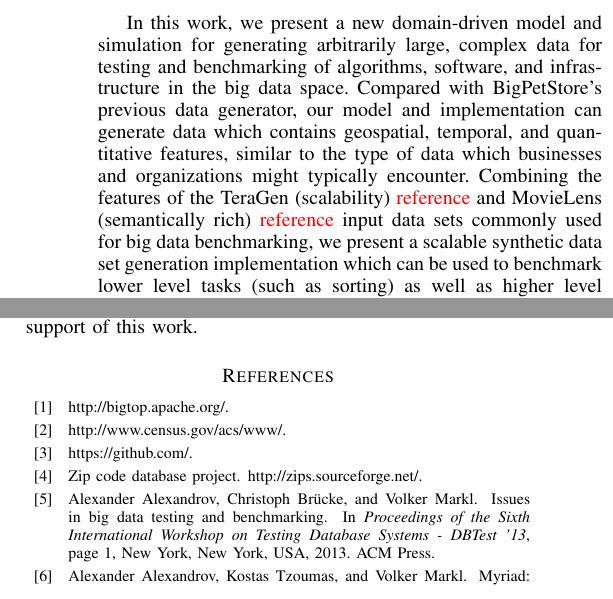
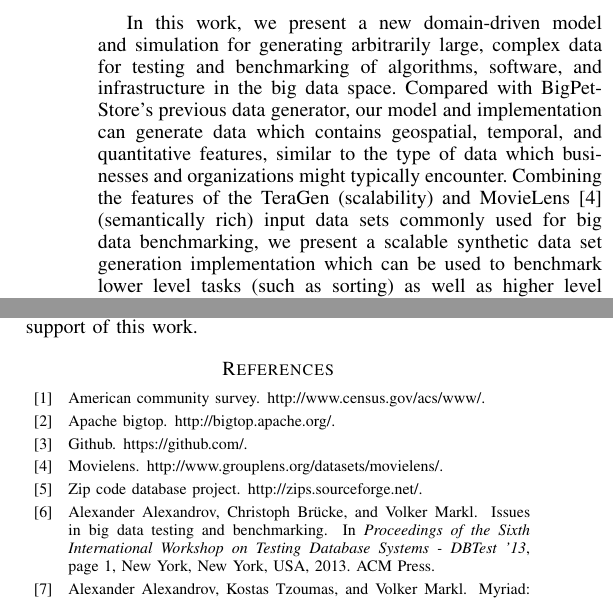
Before and after one commit to rnowling/bigpetstore-data-generator, a LaTeX paper (bdcloud_paper/latex/paper.tex, which reads bdcloud_paper/latex/paper.bib): two parts of the columns of pages 2 and 6 of 7, joined at a grey line, cut so that both start at the same text. Compiled offline with pdfLaTeX.

Commit message:
Added references

```diff
--- a/bdcloud_paper/latex/paper.bib
+++ b/bdcloud_paper/latex/paper.bib
@@ -2,6 +5,7 @@
 
 
 @MISC{BigTop,
+title = {Apache BigTop},
     howpublished = {\url{http://bigtop.apache.org/}}
 }
 
@@ -11,6 +16,7 @@
 }
 
 @MISC{ACS,
+title = {American Community Survey},
 howpublished = {\url{http://www.census.gov/acs/www/}}
 }
 
--- a/bdcloud_paper/latex/paper.tex
+++ b/bdcloud_paper/latex/paper.tex
@@ -457,7 +457,7 @@ Until such methods have reached maturity, the development of customized, domain-
 
 The BigPetStore application aims to be a big data application blueprint built around a fictional chain of pet stores, which incorporates a data generator and complex examples of cleaning, aggregation, and analytics using well-known tools such as Hive and Mahout from across the Hadoop and Spark ecosystems \textcolor{red}{reference}. BigPetStore's usefulness has been demonstrated by its incorporation into the open-source Apache BigTop distribution \cite{BigTop} for testing and as a reference application.
 
-In this work, we present a new domain-driven model and simulation for generating arbitrarily large, complex data for testing and benchmarking of algorithms, software, and infrastructure in the big data space. Compared with BigPetStore's previous data generator, our model and implementation can generate data which contains geospatial, temporal, and quantitative features, similar to the type of data which businesses and organizations might typically encounter.  Combining the features of the TeraGen (scalability) \textcolor{red}{reference} and MovieLens (semantically rich) \textcolor{red}{reference} input data sets commonly used for big data benchmarking, we present a scalable synthetic data set generation implementation which can be used to benchmark lower level tasks (such as sorting) as well as higher level tasks (such as clustering, recommending, and search indexing) at arbitrary scale.  To validate this approach, we perform an example analysis designed to guide a fictional advertising campaign (a typical business use case) to demonstrate that the model generates data with desirable properties (global patterns and region specific transactions).  We have made the model's implementation available as open source software.
+In this work, we present a new domain-driven model and simulation for generating arbitrarily large, complex data for testing and benchmarking of algorithms, software, and infrastructure in the big data space. Compared with BigPetStore's previous data generator, our model and implementation can generate data which contains geospatial, temporal, and quantitative features, similar to the type of data which businesses and organizations might typically encounter.  Combining the features of the TeraGen (scalability)  and MovieLens \cite{MovieLens} (semantically rich) input data sets commonly used for big data benchmarking, we present a scalable synthetic data set generation implementation which can be used to benchmark lower level tasks (such as sorting) as well as higher level tasks (such as clustering, recommending, and search indexing) at arbitrary scale.  To validate this approach, we perform an example analysis designed to guide a fictional advertising campaign (a typical business use case) to demonstrate that the model generates data with desirable properties (global patterns and region specific transactions).  We have made the model's implementation available as open source software.
 
 %Models for synthetic data generation is not the only approach for obtaining data sets.
 %can randomly generate numerical data at any scale, but the data is semantically void and has very little meaning.  Thus, TeraGen cannot be used to test any application other than a simplistic sort program.  The Intel Hadoop Benchmark suite include several generative data models such as data for computing the PageRank of web sites for their benchmarks. The models are specific to each benchmark, however, and not useful for general-purpose development and testing.
```
Also changed, not shown: bdcloud_paper/latex/paper.pdf, bdcloud_paper/latex/paper.bib (6 more changed lines), bdcloud_paper/latex/paper.tex (2 more changed lines).
